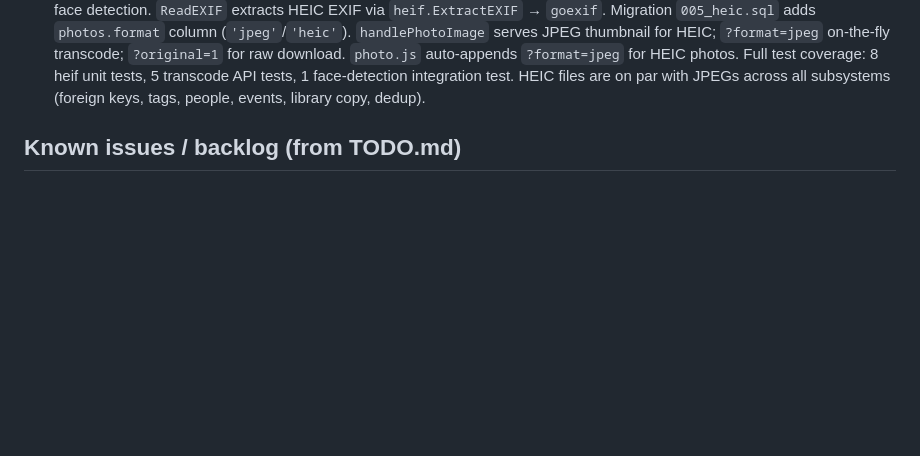
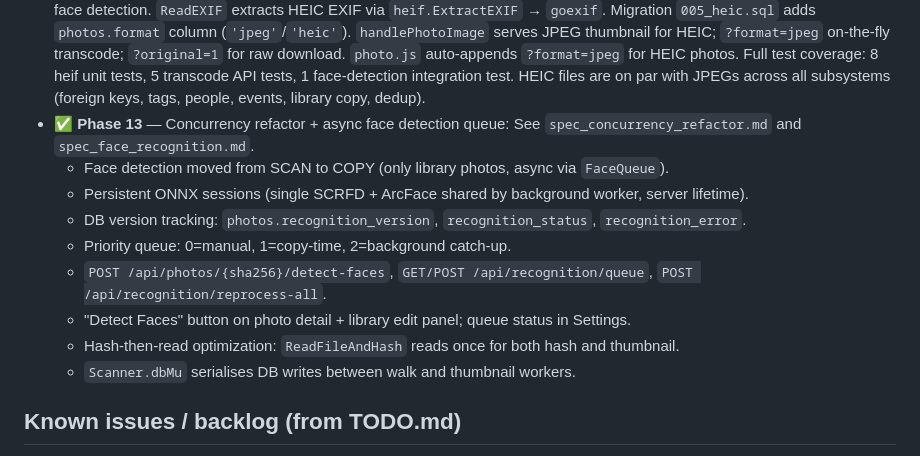
Before and after one commit to CoconutKrib/Gallery, a Markdown page: CLAUDE.md, the part around the change. Drawn GitHub-style; blank space fills up the shorter version.

```diff
--- a/CLAUDE.md
+++ b/CLAUDE.md
@@ -181,6 +181,15 @@ samples/
   - **Phase C (identity clustering + review UI)**: Post-scan suggestion pipeline (per-person mean embedding nearest-neighbour matching) + union-find clustering of unidentified faces; in-memory cluster store; `/api/faces/unidentified`, `/api/faces/suggestions`, `/api/faces/cluster` endpoints; `/faces/review` two-panel UI; recognition status section in Settings.
 - ✅ **Phase 11** — Settings synchronization overhaul: settings page reorganised into editable sections mapped to current `Config` fields (scan paths, whitelist, filename filters, scan/event tuning, logging, auth, face recognition), with section-local save actions using partial `POST /api/settings` payloads.
 - ✅ **Phase 12** — HEIC support: `internal/heif` CGO shim with statically-linked `libheif` + `libde265` (bundled `.a` files in `heif/lib/linux-x64/`). `isSupportedExtension` accepts `.heic`/`.heif`. `decodeImage` routes HEIC for thumbnails and face detection. `ReadEXIF` extracts HEIC EXIF via `heif.ExtractEXIF` → `goexif`. Migration `005_heic.sql` adds `photos.format` column (`'jpeg'`/`'heic'`). `handlePhotoImage` serves JPEG thumbnail for HEIC; `?format=jpeg` on-the-fly transcode; `?original=1` for raw download. `photo.js` auto-appends `?format=jpeg` for HEIC photos. Full test coverage: 8 heif unit tests, 5 transcode API tests, 1 face-detection integration test. HEIC files are on par with JPEGs across all subsystems (foreign keys, tags, people, events, library copy, dedup).
+- ✅ **Phase 13** — Concurrency refactor + async face detection queue: See `spec_concurrency_refactor.md` and `spec_face_recognition.md`.
+  - Face detection moved from SCAN to COPY (only library photos, async via `FaceQueue`).
+  - Persistent ONNX sessions (single SCRFD + ArcFace shared by background worker, server lifetime).
+  - DB version tracking: `photos.recognition_version`, `recognition_status`, `recognition_error`.
+  - Priority queue: 0=manual, 1=copy-time, 2=background catch-up.
+  - `POST /api/photos/{sha256}/detect-faces`, `GET/POST /api/recognition/queue`, `POST /api/recognition/reprocess-all`.
+  - "Detect Faces" button on photo detail + library edit panel; queue status in Settings.
+  - Hash-then-read optimization: `ReadFileAndHash` reads once for both hash and thumbnail.
+  - `Scanner.dbMu` serialises DB writes between walk and thumbnail workers.
 
 ## Known issues / backlog (from TODO.md)
 
```
Also changed, not shown: spec_face_recognition.md (added, +397 -0 lines).
